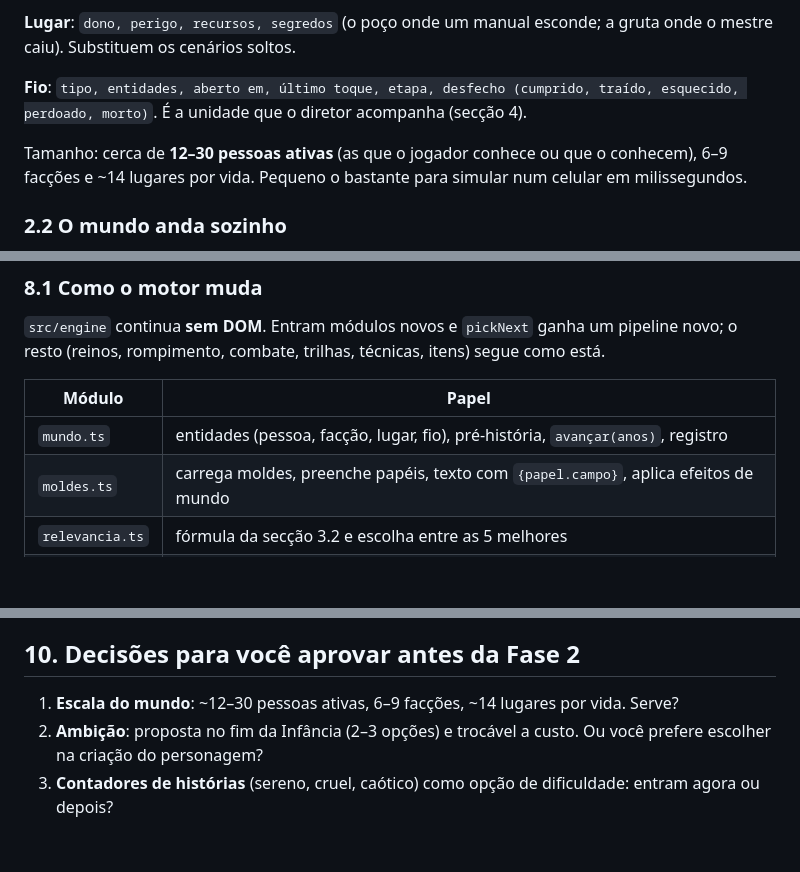
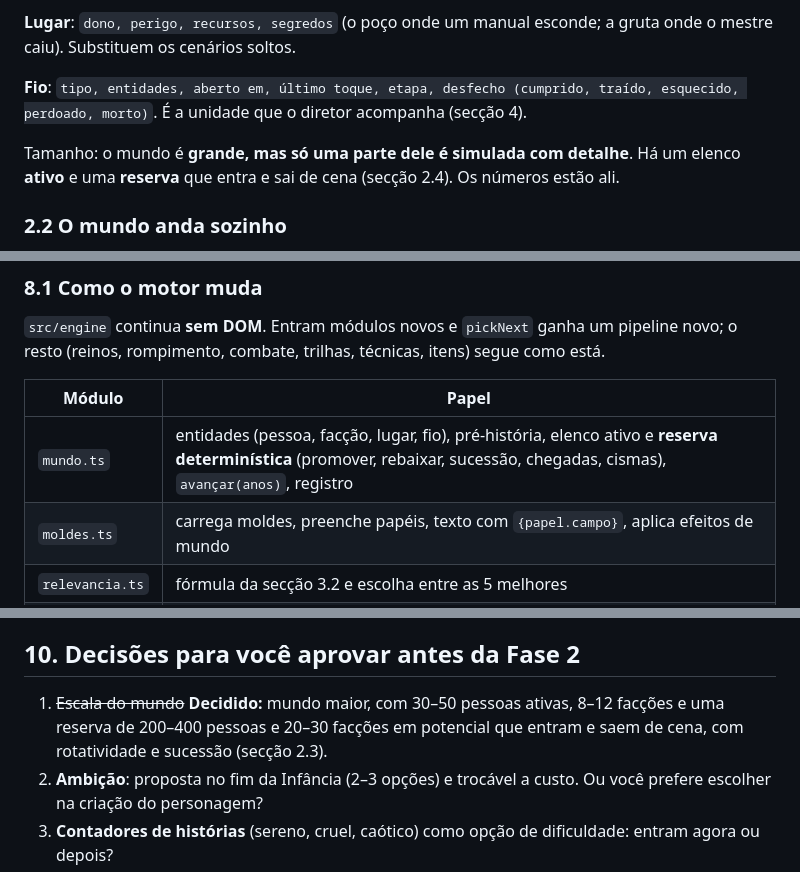
Before and after one commit to Car-i-oca/dao-das-mil-vidas, a Markdown page: docs/design-v2.md, 3 parts joined by grey strips. Rendered like a GitHub page; blank space fills up the shorter version.

```diff
--- a/docs/design-v2.md
+++ b/docs/design-v2.md
@@ -63,7 +63,7 @@ Tudo é dado serializável dentro do `State` (continua salvando em JSON), sem DO
 
 **Fio**: `tipo, entidades, aberto em, último toque, etapa, desfecho (cumprido, traído, esquecido, perdoado, morto)`. É a unidade que o diretor acompanha (secção 4).
 
-Tamanho: cerca de **12–30 pessoas ativas** (as que o jogador conhece ou que o conhecem), 6–9 facções e ~14 lugares por vida. Pequeno o bastante para simular num celular em milissegundos.
+Tamanho: o mundo é **grande, mas só uma parte dele é simulada com detalhe**. Há um elenco **ativo** e uma **reserva** que entra e sai de cena (secção 2.4). Os números estão ali.
 
 ### 2.2 O mundo anda sozinho
 A cada passo de tempo (e o tempo passa em saltos de 1 a 15+ anos, conforme o reino), o motor roda `mundo.avançar(anos)`:
@@ -235,7 +265,7 @@ As duas vidas compartilham a origem e contam histórias claramente diferentes, p
 
 | Módulo | Papel |
 |---|---|
-| `mundo.ts` | entidades (pessoa, facção, lugar, fio), pré-história, `avançar(anos)`, registro |
+| `mundo.ts` | entidades (pessoa, facção, lugar, fio), pré-história, elenco ativo e **reserva determinística** (promover, rebaixar, sucessão, chegadas, cismas), `avançar(anos)`, registro |
 | `moldes.ts` | carrega moldes, preenche papéis, texto com `{papel.campo}`, aplica efeitos de mundo |
 | `relevancia.ts` | fórmula da secção 3.2 e escolha entre as 5 melhores |
 | `diretor.ts` | capítulos, fases, tensão, fios, saltos de tempo |
@@ -296,7 +326,7 @@ Trilhas e recursos, escadas de reino, sensação de poder, duelos animados, os 3
 Números de apoio, nunca metas: fios abertos e resolvidos por vida; reaparições de cada NPC importante; % de cenas vindas de relevância contra respiro; moldes nunca escolhidos; divergência causal entre vidas pareadas. Os de equilíbrio atuais (ascensão 0,5–2%, finais ≤ 35%, nenhuma trilha dominando) continuam como **verificação de segurança**, não como objetivo.
 
 ## 10. Decisões para você aprovar antes da Fase 2
-1. **Escala do mundo**: ~12–30 pessoas ativas, 6–9 facções, ~14 lugares por vida. Serve?
+1. ~~Escala do mundo~~ **Decidido:** mundo maior, com 30–50 pessoas ativas, 8–12 facções e uma reserva de 200–400 pessoas e 20–30 facções em potencial que entram e saem de cena, com rotatividade e sucessão (secção 2.3).
 2. **Ambição**: proposta no fim da Infância (2–3 opções) e trocável a custo. Ou você prefere escolher na criação do personagem?
 3. **Contadores de histórias** (sereno, cruel, caótico) como opção de dificuldade: entram agora ou depois?
 4. **Os 3 arcos da Fase 2**: rival, reerguer/vingar o clã, ascensão numa seita. Quer outros?
```
Also changed, not shown: other parts of docs/design-v2.md (+31 -1 lines), docs/eventos-v2.md (+3 -1 lines).
